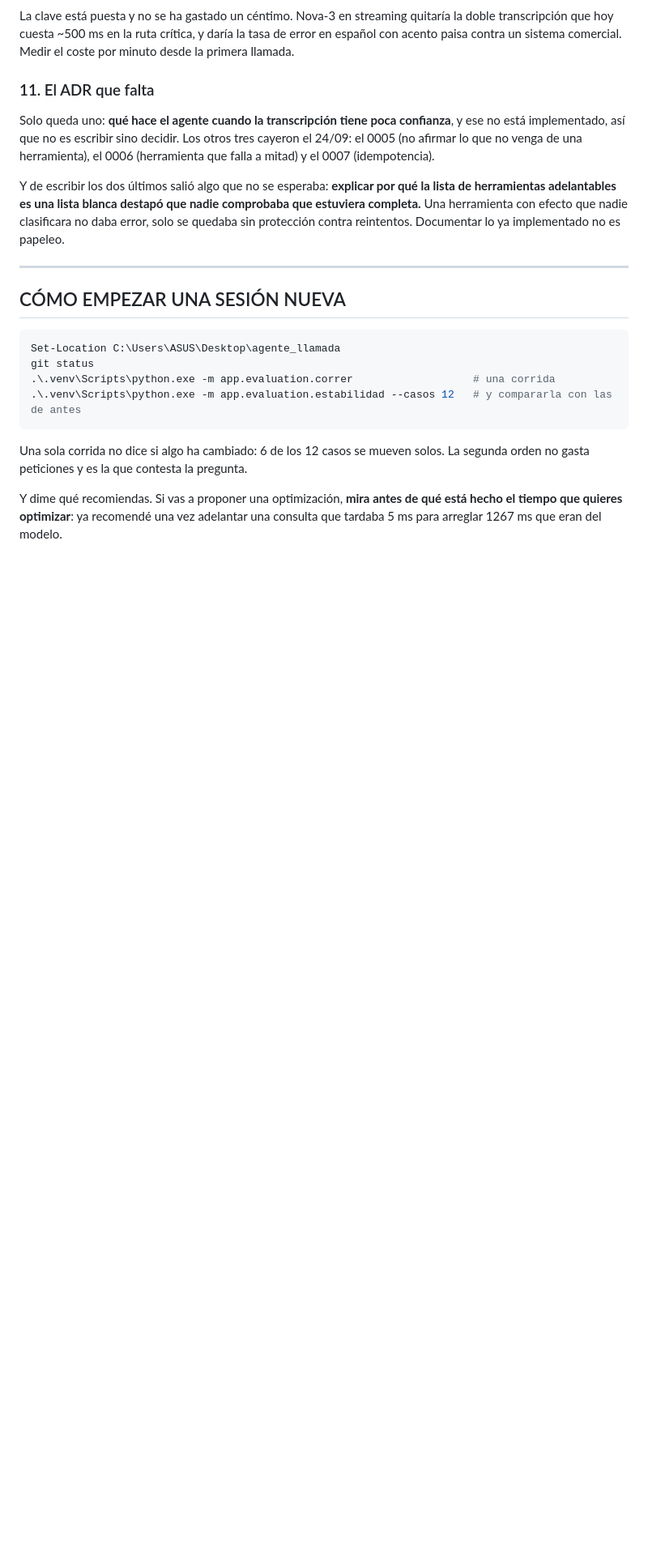
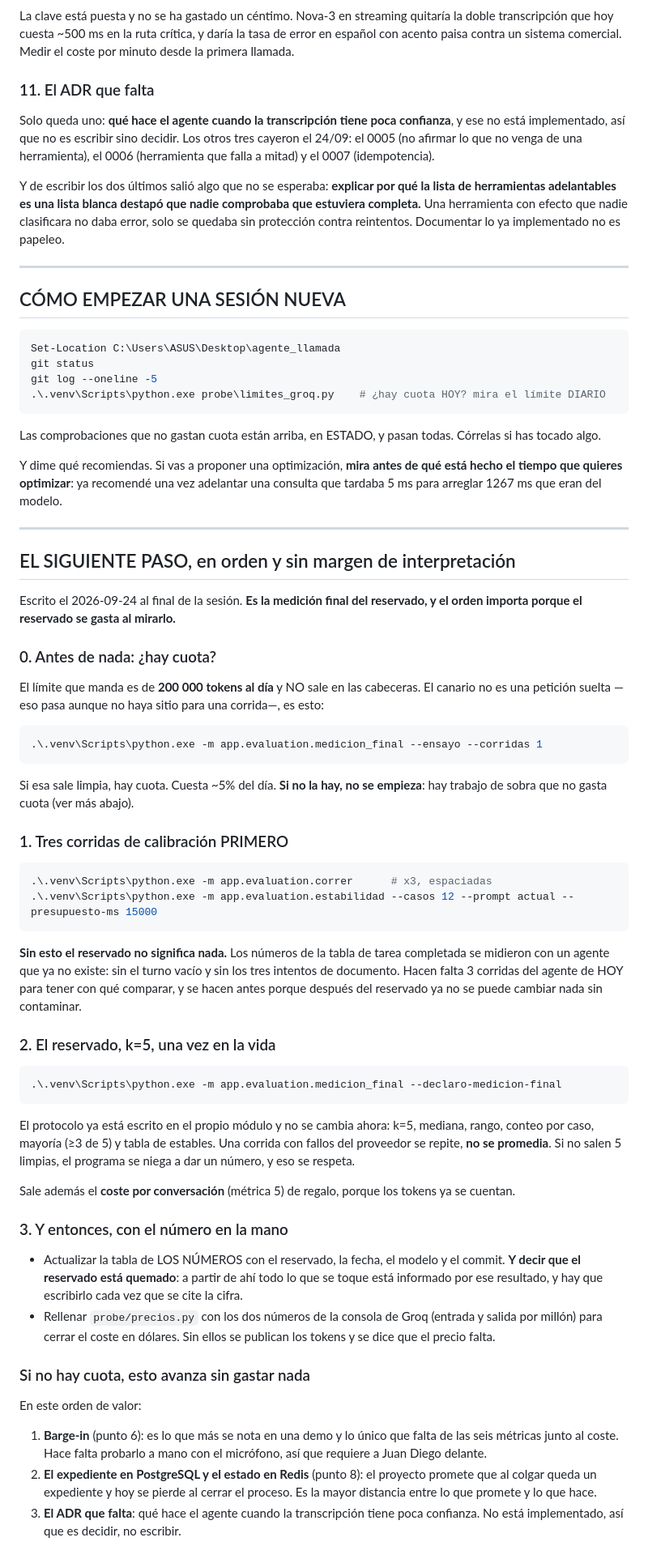
Before and after one commit to acromaticodiego/banking-voice-agent, a Markdown page: CLAUDE.md, the part around the change. Shown at 81% size. Drawn GitHub-style; blank space fills up the shorter version.

Commit message:
CLAUDE.md: el siguiente paso escrito en orden, para que no dependa de mi
Se acabo la ventana de contexto de la sesion, asi que el plan se escribe donde
lo va a leer la siguiente: el canario de cuota primero -el limite diario no
sale en las cabeceras y una peticion suelta pasa aunque no haya sitio para una
corrida-, luego TRES corridas de calibracion, y solo entonces el reservado con
k=5.

El orden no es preferencia: los numeros de la tabla se midieron con un agente
que ya no existe, sin el turno vacio y sin los tres intentos de documento. Sin
3 corridas del agente de hoy, el reservado no tiene con que compararse. Y
despues del reservado ya no se puede cambiar nada sin contaminar.

Va tambien lo que avanza sin gastar cuota, ordenado por valor, para que una
sesion sin tokens no se quede parada.

````diff
--- a/CLAUDE.md
+++ b/CLAUDE.md
@@ -503,13 +503,83 @@ Documentar lo ya implementado no es papeleo.
 ```powershell
 Set-Location C:\Users\ASUS\Desktop\agente_llamada
 git status
-.\.venv\Scripts\python.exe -m app.evaluation.correr                   # una corrida
-.\.venv\Scripts\python.exe -m app.evaluation.estabilidad --casos 12   # y compararla con las de antes
+git log --oneline -5
+.\.venv\Scripts\python.exe probe\limites_groq.py    # ¿hay cuota HOY? mira el límite DIARIO
 ```
 
-Una sola corrida no dice si algo ha cambiado: 6 de los 12 casos se mueven
-solos. La segunda orden no gasta peticiones y es la que contesta la pregunta.
+Las comprobaciones que no gastan cuota están arriba, en ESTADO, y pasan todas.
+Córrelas si has tocado algo.
 
 Y dime qué recomiendas. Si vas a proponer una optimización, **mira antes de qué
 está hecho el tiempo que quieres optimizar**: ya recomendé una vez adelantar una
 consulta que tardaba 5 ms para arreglar 1267 ms que eran del modelo.
+
+---
+
+## EL SIGUIENTE PASO, en orden y sin margen de interpretación
+
+Escrito el 2026-09-24 al final de la sesión. **Es la medición final del
+reservado, y el orden importa porque el reservado se gasta al mirarlo.**
+
+### 0. Antes de nada: ¿hay cuota?
+
+El límite que manda es de **200 000 tokens al día** y NO sale en las cabeceras.
+El canario no es una petición suelta —eso pasa aunque no haya sitio para una
+corrida—, es esto:
+
+```powershell
+.\.venv\Scripts\python.exe -m app.evaluation.medicion_final --ensayo --corridas 1
+```
+
+Si esa sale limpia, hay cuota. Cuesta ~5% del día. **Si no la hay, no se
+empieza**: hay trabajo de sobra que no gasta cuota (ver más abajo).
+
+### 1. Tres corridas de calibración PRIMERO
+
+```powershell
+.\.venv\Scripts\python.exe -m app.evaluation.correr      # x3, espaciadas
+.\.venv\Scripts\python.exe -m app.evaluation.estabilidad --casos 12 --prompt actual --presupuesto-ms 15000
+```
+
+**Sin esto el reservado no significa nada.** Los números de la tabla de tarea
+completada se midieron con un agente que ya no existe: sin el turno vacío y sin
+los tres intentos de documento. Hacen falta 3 corridas del agente de HOY para
+tener con qué comparar, y se hacen antes porque después del reservado ya no se
+puede cambiar nada sin contaminar.
+
+### 2. El reservado, k=5, una vez en la vida
+
+```powershell
+.\.venv\Scripts\python.exe -m app.evaluation.medicion_final --declaro-medicion-final
+```
+
+El protocolo ya está escrito en el propio módulo y no se cambia ahora: k=5,
+mediana, rango, conteo por caso, mayoría (≥3 de 5) y tabla de estables. Una
+corrida con fallos del proveedor se repite, **no se promedia**. Si no salen 5
+limpias, el programa se niega a dar un número, y eso se respeta.
+
+Sale además el **coste por conversación** (métrica 5) de regalo, porque los
+tokens ya se cuentan.
+
+### 3. Y entonces, con el número en la mano
+
+- Actualizar la tabla de LOS NÚMEROS con el reservado, la fecha, el modelo y el
+  commit. **Y decir que el reservado está quemado**: a partir de ahí todo lo
+  que se toque está informado por ese resultado, y hay que escribirlo cada vez
+  que se cite la cifra.
+- Rellenar `probe/precios.py` con los dos números de la consola de Groq
+  (entrada y salida por millón) para cerrar el coste en dólares. Sin ellos se
+  publican los tokens y se dice que el precio falta.
+
+### Si no hay cuota, esto avanza sin gastar nada
+
+En este orden de valor:
+
+1. **Barge-in** (punto 6): es lo que más se nota en una demo y lo único que
+   falta de las seis métricas junto al coste. Hace falta probarlo a mano con el
+   micrófono, así que requiere a Juan Diego delante.
+2. **El expediente en PostgreSQL y el estado en Redis** (punto 8): el proyecto
+   promete que al colgar queda un expediente y hoy se pierde al cerrar el
+   proceso. Es la mayor distancia entre lo que promete y lo que hace.
+3. **El ADR que falta**: qué hace el agente cuando la transcripción tiene poca
+   confianza. No está implementado, así que es decidir, no escribir.
````
